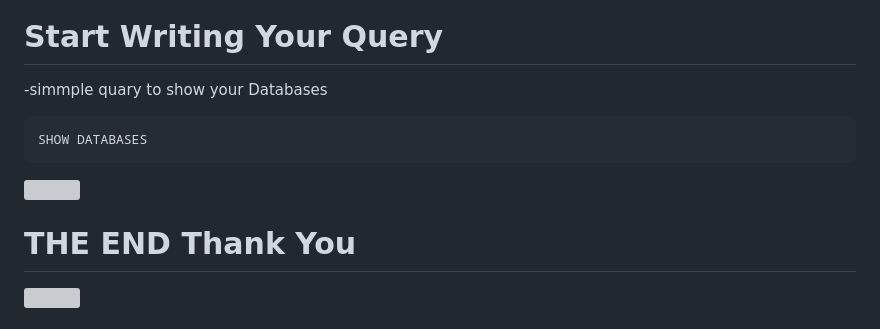
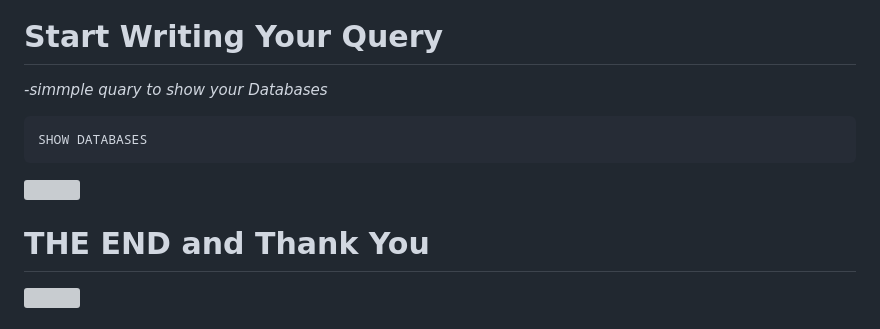
Before and after one commit to Gurupatil0003/Mysql-and-MongoDB, a Markdown page: README.md, the part around one of its changes. Drawn GitHub-style; grey boxes are pictures that could not be loaded.

````diff
--- a/README.md
+++ b/README.md
@@ -112,7 +112,7 @@ SHOW DATABASES;
 <img width="100%" src="https://github.com/Gurupatil0003/Mysql_vs_Vscode_Connect/blob/main/Mysql%2C%20MangoDB%20vs%20Vscode/Screenshot%202024-01-29%20105334.png"/>
 
 # Start Writing Your Query
--simmple quary to show your Databases
+*-simmple quary to show your Databases*
 
 ```python
 SHOW DATABASES
@@ -120,7 +120,7 @@ SHOW DATABASES
 <img width="100%" src="https://github.com/Gurupatil0003/Mysql_vs_Vscode_Connect/blob/main/Mysql%2C%20MangoDB%20vs%20Vscode/Screenshot%202023-12-22%20090040.png"/>
 
 
-# THE END   Thank You
+# THE END and Thank You
 
 <img width="100%" src="https://github.com/Gurupatil0003/Mysql_vs_Vscode_Connect/blob/main/Mysql%2C%20MangoDB%20vs%20Vscode/Screenshot%202023-12-22%20090040.png"/>
 
````
Also changed, not shown: other parts of README.md (+2 -3 lines).
